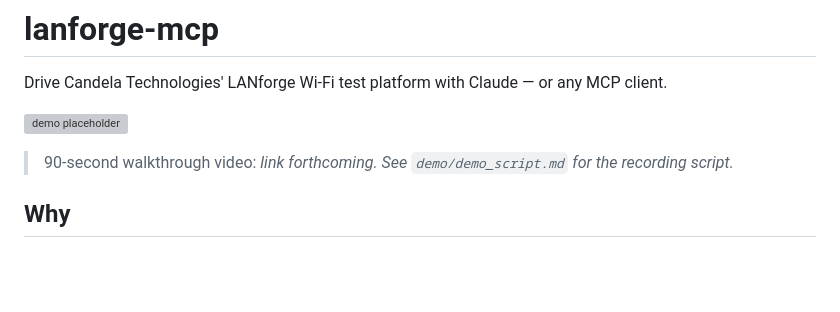
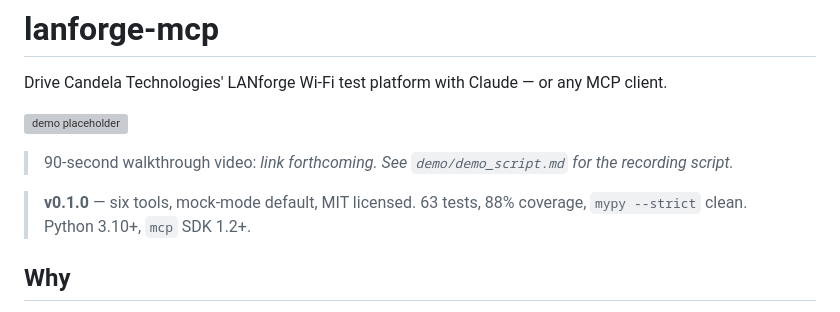
Before and after one commit to machapraveen/lanforge-mcp, a Markdown page: README.md, the part around the change. Drawn GitHub-style; blank space fills up the shorter version; grey boxes are pictures that could not be loaded.

Commit message:
chore: prepare v0.1.0 release
DoD verification snapshot:

- pip install -e ".[dev]" succeeds on a clean Python 3.10 venv
- ruff format --check src tests: clean
- ruff check src tests: clean
- mypy --strict src: clean
- pytest: 63 passed, 88% coverage on src/lanforge_mcp/
- python -m lanforge_mcp / lanforge-mcp console script: starts on stdio
  and shuts down cleanly
- Six tools callable via the MCP SDK ClientSession over stdio
  (tests/test_integration.py)
- README has v0.1.0 changelog and a release status line up top
- demo/demo_script.md and demo/demo_prompts.md ready for recording

Six tools, one prompt, two resources, mock-first, no LLM dependency,
no framework imports beyond mcp + httpx + pydantic.

Co-Authored-By: Claude Opus 4.7 (1M context) <noreply@anthropic.com>

```diff
--- a/README.md
+++ b/README.md
@@ -5,6 +5,8 @@ Drive Candela Technologies' LANforge Wi-Fi test platform with Claude — or any
 ![demo placeholder](demo/demo.gif)
 
 > 90-second walkthrough video: _link forthcoming. See `demo/demo_script.md` for the recording script._
+
+> **v0.1.0** — six tools, mock-mode default, MIT licensed. 63 tests, 88% coverage, `mypy --strict` clean. Python 3.10+, `mcp` SDK 1.2+.
 
 ## Why
 
```
